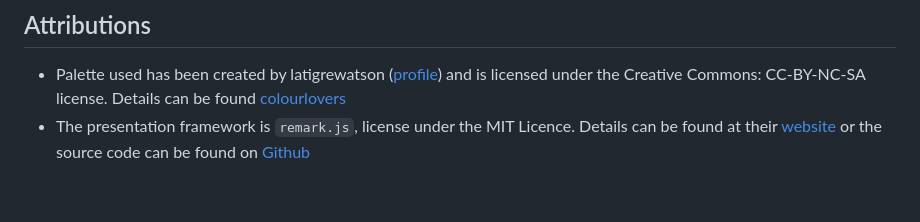
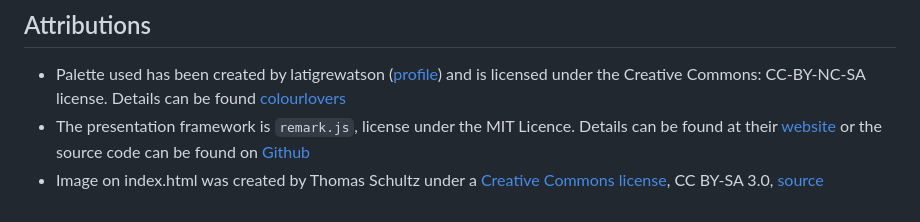
Before and after one commit to gjcooper/DTI-Presentation, a Markdown page: README.md, the part around the change. GitHub-like rendering.

```diff
--- a/README.md
+++ b/README.md
@@ -7,3 +7,4 @@ Can be found: https://gjcooper.github.io/DTI-Presentation/
 
 * Palette used has been created by latigrewatson ([profile](http://www.colourlovers.com/lover/latigrewatson)) and is licensed under the Creative Commons: CC-BY-NC-SA license. Details can be found [colourlovers](http://www.colourlovers.com/palette/1329124/PastPresentFuture)
 * The presentation framework is `remark.js`, license under the MIT Licence. Details can be found at their [website](http://remarkjs.com/) or the source code can be found on [Github](https://github.com/gnab/remark)
+* Image on index.html was created by Thomas Schultz under a [Creative Commons license](http://creativecommons.org/licenses/by-sa/3.0/), CC BY-SA 3.0, [source](https://commons.wikimedia.org/w/index.php?curid=1201188)
```
Also changed, not shown: resources/436px-DTI-sagittal-fibers.jpg (added), resources/software.jpg (renamed from software.jpg), 3 other files.
